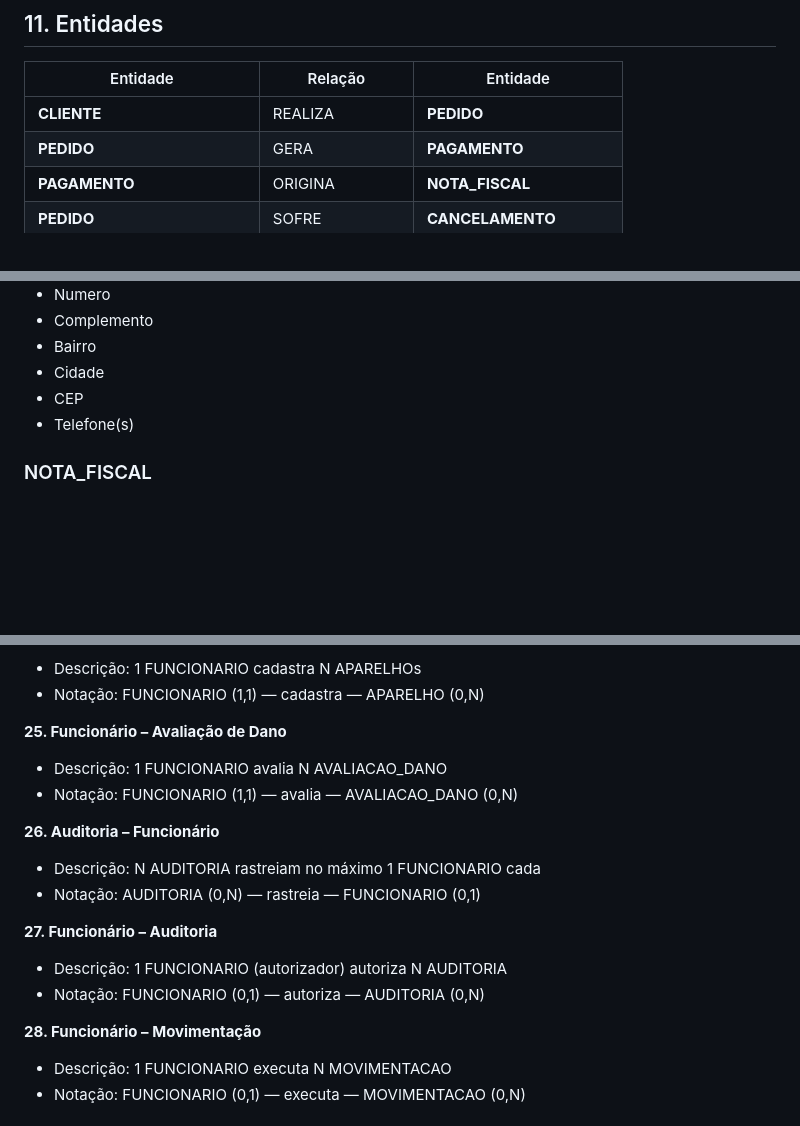
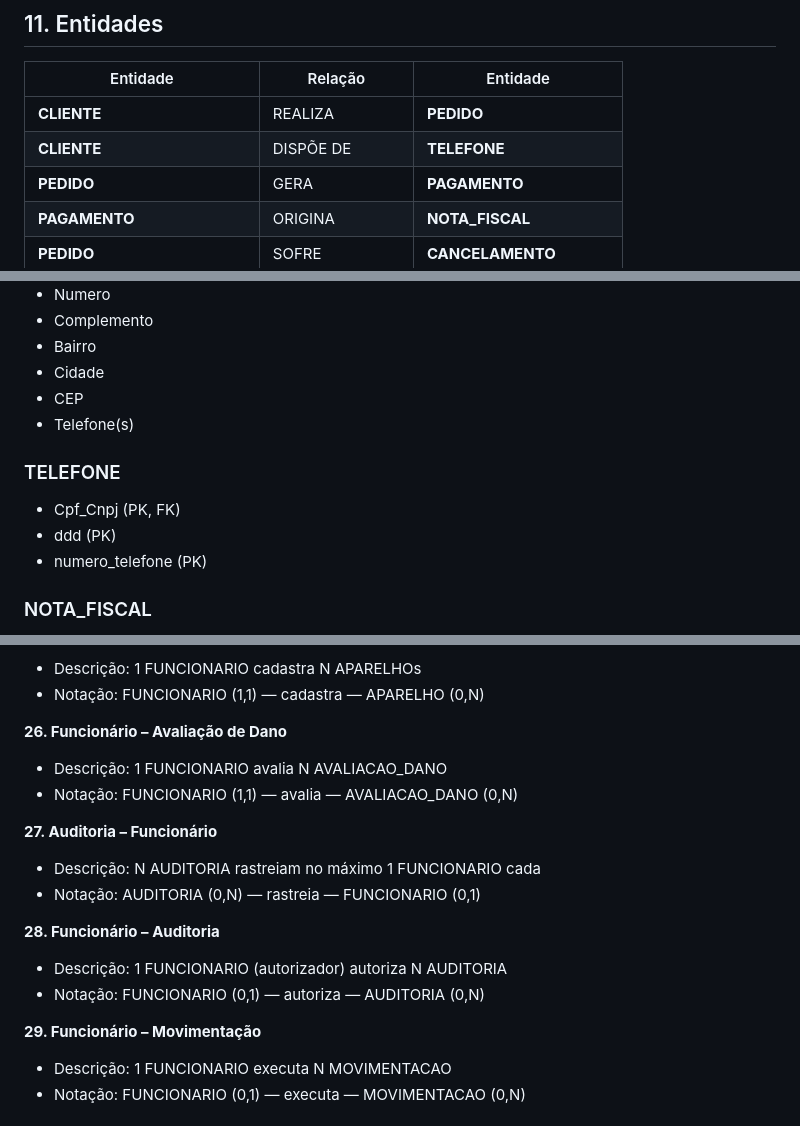
Before and after one commit to RyanHenrique20/CellGO, a Markdown page: README.md, 3 parts joined by grey strips. Rendered like a GitHub page; blank space fills up the shorter version.

```diff
--- a/README.md
+++ b/README.md
@@ -1054,6 +1054,7 @@ flowchart TD
 | Entidade | Relação | Entidade |
 |---|---|---|
 | **CLIENTE** | REALIZA | **PEDIDO** |
+| **CLIENTE** | DISPÕE DE |**TELEFONE**|
 | **PEDIDO** | GERA |**PAGAMENTO** |
 | **PAGAMENTO** | ORIGINA | **NOTA_FISCAL** |
 | **PEDIDO** | SOFRE | **CANCELAMENTO** |
@@ -1100,6 +1101,12 @@ flowchart TD
 - CEP
 - Telefone(s)
 
+### TELEFONE
+- Cpf_Cnpj (PK, FK)
+- ddd (PK)
+- numero_telefone (PK)
+
+
 ### NOTA_FISCAL
 - Chave nota fiscal (PK)
 - Id_Pagamento (FK)
@@ -1408,19 +1420,19 @@ flowchart TD
  - Descrição: 1 FUNCIONARIO cadastra N APARELHOs
  - Notação: FUNCIONARIO (1,1) — cadastra — APARELHO (0,N)
 
-**25. Funcionário – Avaliação de Dano**
+**26. Funcionário – Avaliação de Dano**
  - Descrição: 1 FUNCIONARIO avalia N AVALIACAO_DANO
  - Notação: FUNCIONARIO (1,1) — avalia — AVALIACAO_DANO (0,N)
 
-**26. Auditoria – Funcionário**
+**27. Auditoria – Funcionário**
  - Descrição: N AUDITORIA rastreiam no máximo 1 FUNCIONARIO cada
  - Notação: AUDITORIA (0,N) — rastreia — FUNCIONARIO (0,1)
 
-**27. Funcionário – Auditoria**
+**28. Funcionário – Auditoria**
  - Descrição: 1 FUNCIONARIO (autorizador) autoriza N AUDITORIA
  - Notação: FUNCIONARIO (0,1) — autoriza — AUDITORIA (0,N)
 
-**28. Funcionário – Movimentação**
+**29. Funcionário – Movimentação**
  - Descrição: 1 FUNCIONARIO executa N MOVIMENTACAO
  - Notação: FUNCIONARIO (0,1) — executa — MOVIMENTACAO (0,N)
 
```
Also changed, not shown: other parts of README.md (+61 -52 lines).
